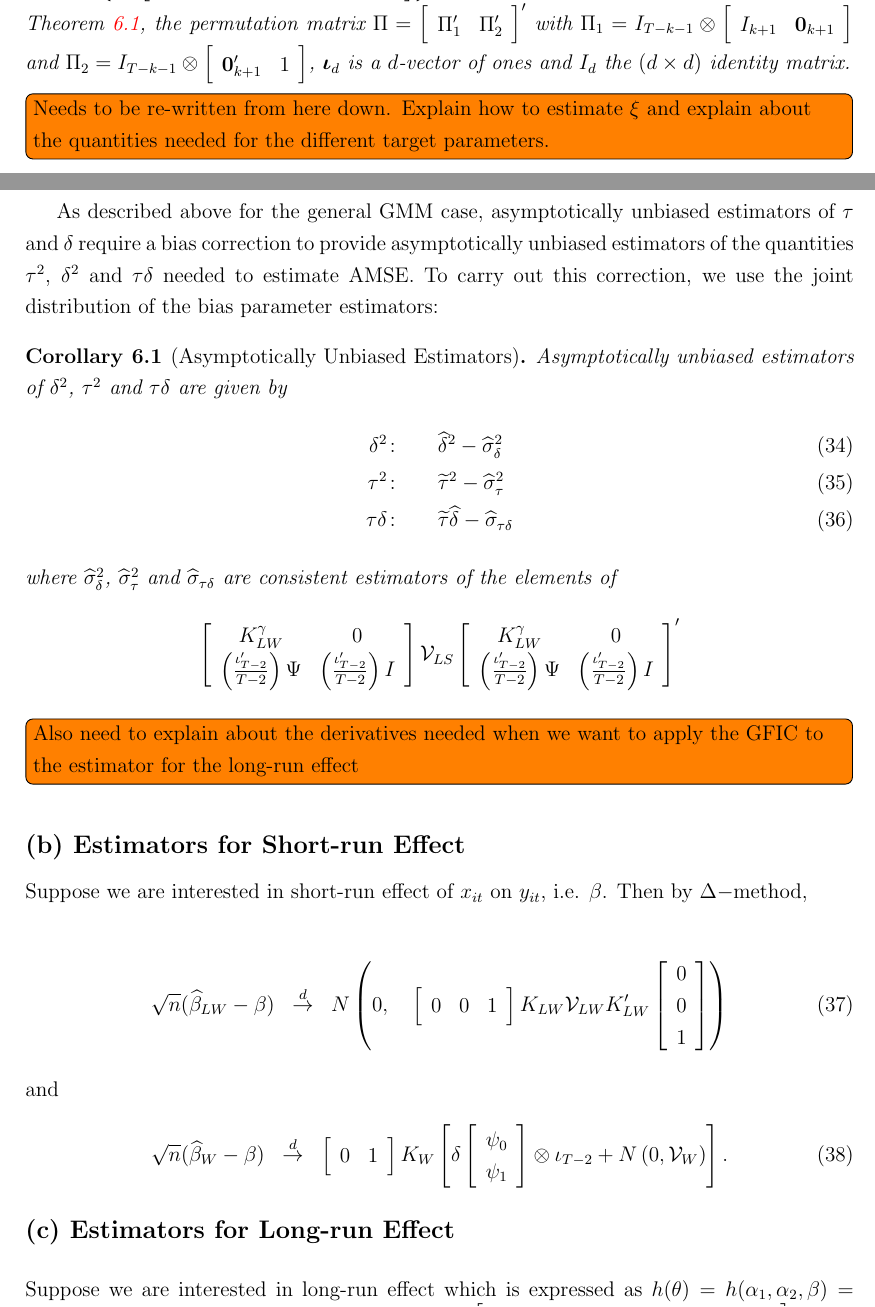
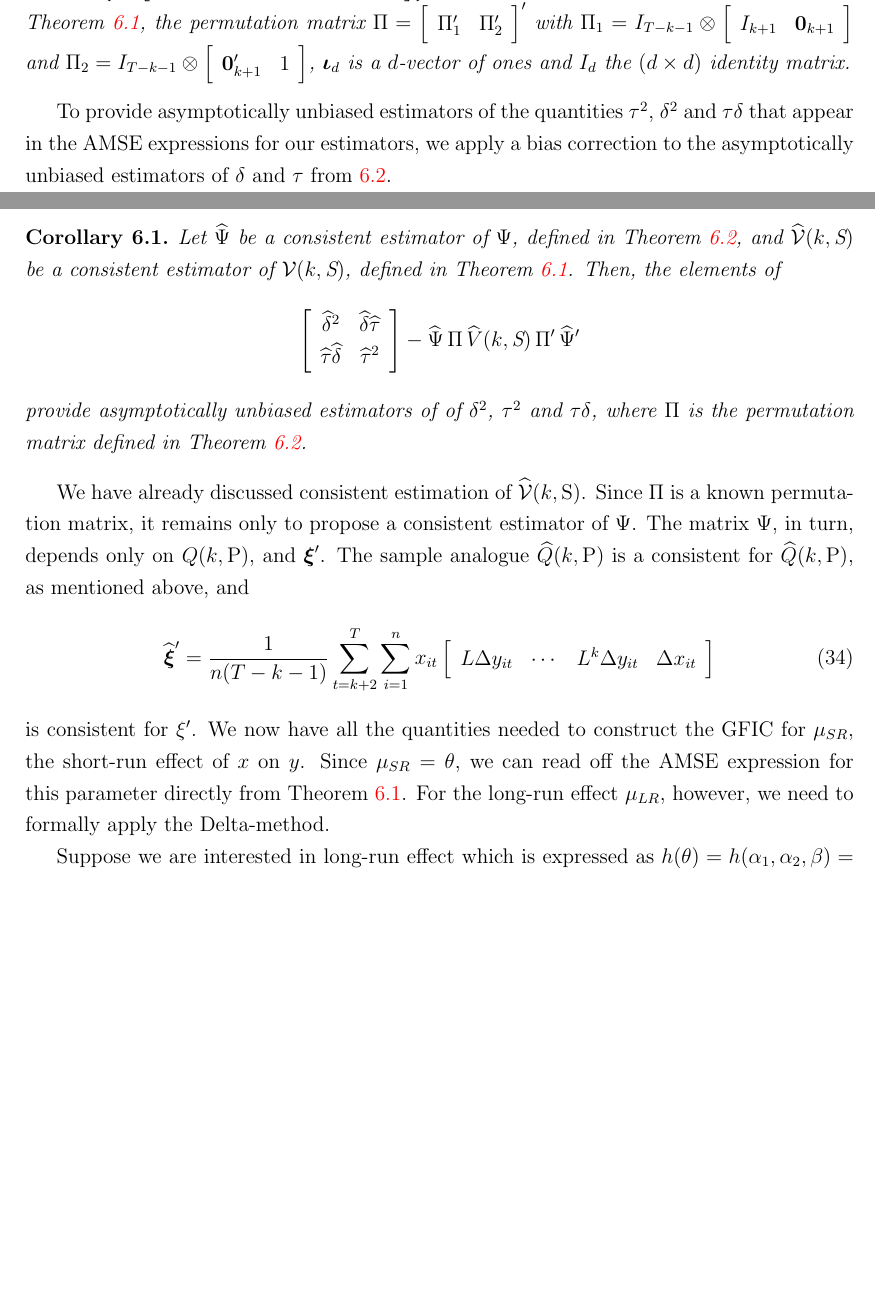
Before and after one commit to fditraglia/gfic, a LaTeX paper (main.tex, which reads dynamic_panel.tex): two parts of pages 20 and 21 of 55 before the commit and two parts of pages 20 and 21 of 54 after it, joined at a grey line, cut so that both start at the same text, the shorter picture padded with empty space. Compiled offline with pdfLaTeX.

Commit message:
finished with Dpanel write-up except for very last part with Delta-method for LR target parameter

```diff
--- a/dynamic_panel.tex
+++ b/dynamic_panel.tex
@@ -206,47 +205,39 @@ The following result gives the joint limiting behavior of $\widehat{\delta}$ and
   $\boldsymbol{\iota}_{d}$ is a $d$-vector of ones and $I_d$ the $(d\times d)$ identity matrix.
 \end{thm}
 
-\todo[inline]{Needs to be re-written from here down. Explain how to estimate $\xi$ and explain about the quantities needed for the different target parameters.}
+To provide asymptotically unbiased estimators of the quantities $\tau^2$, $\delta^2$ and $\tau\delta$ that appear in the AMSE expressions for our estimators, we apply a bias correction to the asymptotically unbiased estimators of $\delta$ and $\tau$ from \ref{thm:DpanelJoint}.
 
-As described above for the general GMM case, asymptotically unbiased estimators of $\tau$ and $\delta$ require a bias correction to provide asymptotically unbiased estimators of the quantities $\tau^2$, $\delta^2$ and $\tau\delta$ needed to estimate AMSE.
-To carry out this correction, we use the joint distribution of the bias parameter estimators:
-\begin{cor}[Asymptotically Unbiased Estimators]
-Asymptotically unbiased estimators of $\delta^2$, $\tau^2$ and $\tau\delta$ are given by
-\begin{eqnarray}
-	\delta^2 \colon &&\widehat{\delta}^2 - \widehat{\sigma}_\delta^2\\
-	\tau^2 \colon &&\widetilde{\tau}^2 - \widehat{\sigma}_\tau^2\\
-	\tau \delta \colon && \widetilde{\tau}\widehat{\delta} - \widehat{\sigma}_{\tau\delta}
-\end{eqnarray}
-where $\widehat{\sigma}_\delta^2$, $\widehat{\sigma}_\tau^2$ and $\widehat{\sigma}_{\tau\delta}$ are consistent estimators of the elements of
-$$\left[\begin{array}{cc} K_{LW}^\gamma&0 \\ \left(\frac{\iota'_{T-2}}{T-2} \right) \Psi&  \left(\frac{\iota'_{T-2}}{T-2} \right) I\end{array} \right] \mathcal{V}_{LS}  \left[\begin{array}{cc} K_{LW}^\gamma&0 \\ \left(\frac{\iota'_{T-2}}{T-2} \right) \Psi&  \left(\frac{\iota'_{T-2}}{T-2} \right) I\end{array} \right]'$$
+\begin{cor}
+  Let $\widehat{\Psi}$ be a consistent estimator of $\Psi$, defined in Theorem \ref{thm:DpanelJoint}, and $\widehat{\mathcal{V}}(k,\text{S})$ be a consistent estimator of $\mathcal{V}(k,\text{S})$, defined in Theorem \ref{thm:limitDpanel}.
+  Then, the elements of
+  \[
+    \left[
+    \begin{array}{cc}
+      \widehat{\delta}^2 & \widehat{\delta} \widehat{\tau} \\
+      \widehat{\tau} \widehat{\delta} & \widehat{\tau}^2
+    \end{array}
+  \right] - \widehat{\Psi}\, \Pi \, \widehat{V}(k,\text{S}) \, \Pi' \, \widehat{\Psi}'
+  \]
+  provide asymptotically unbiased estimators of of $\delta^2$, $\tau^2$ and $\tau\delta$, where $\Pi$ is the permutation matrix defined in Theorem \ref{thm:DpanelJoint}.
 \end{cor}
 
-\todo[inline]{Also need to explain about the derivatives needed when we want to apply the GFIC to the estimator for the long-run effect}
+We have already discussed consistent estimation of $\widehat{\mathcal{V}}(k,\text{S})$.
+Since $\Pi$ is a known permutation matrix, it remains only to propose a consistent estimator of $\Psi$.
+The matrix $\Psi$, in turn, depends only on $Q(k,\text{P})$, and $\boldsymbol{\xi}'$.
+The sample analogue $\widehat{Q}(k,\text{P})$ is a consistent for $\widehat{Q}(k,\text{P})$, as mentioned above, and
+\begin{equation}
+  \widehat{\boldsymbol{\xi}}' = \frac{1}{n(T - k - 1)} \sum_{t = k+2}^T \sum_{i=1}^n x_{it}\left[
+  \begin{array}{cccc}
+    L \Delta y_{it} & \cdots & L^{k} \Delta y_{it} & \Delta x_{it}
+  \end{array}
+\right]
+\end{equation}
+is consistent for $\xi'$.
+We now have all the quantities needed to construct the GFIC for $\mu_{SR}$, the short-run effect of $x$ on $y$.
+Since $\mu_{SR} = \theta$, we can read off the AMSE expression for this parameter directly from Theorem \ref{thm:limitDpanel}.
+For the long-run effect $\mu_{LR}$, however, we need to formally apply the Delta-method.
 
 
-%%%%%%%%%%%%%%%%%%%%%%%%%%%%%%%%%%%%%%%%%%%%%%%%%%%%%%%%%%%%%%
-
-\subsection*{(b) Estimators for Short-run Effect}
-
-
-Suppose we are interested in short-run effect of $x_{it}$ on $y_{it}$, i.e. $\beta$.  Then  by $\Delta-$method,
-
-	\begin{eqnarray}
- 			\sqrt{n} (\widehat{\beta}_{LW}-\beta) &\overset{d}{\rightarrow}& N\left(0,\quad \left[\begin{array}{ccc} 0& 0&
-1 \end{array}\right] K_{LW}\mathcal{V}_{LW} K_{LW}' \left[\begin{array}{l} 0\\ 0\\
-1 \end{array}\right]  \right)
-	\end{eqnarray}
-and
-\begin{eqnarray}
- 	\sqrt{n}(\widehat{\beta}_{W}-\beta) &\overset{d}{\rightarrow}&\left[\begin{array}{cc} 0& 1 \end{array}\right]
- 	K_W  \left[\delta \left[\begin{array}{l} \psi_0\\
-\psi_1 \end{array}\right]  \otimes \iota_{T-2} + N\left(0, \mathcal{V}_W\right) \right].
-	\end{eqnarray}
-
-%	We can choose between $\widehat{\beta}_{LW}$ and $\widehat{\beta}_W$ comparing their AMSE.
-
-\subsection*{(c) Estimators for Long-run Effect}
-\vspace{0.1in}
 
 	Suppose we are interested in long-run effect which is expressed as $h(\theta) = h(\alpha_1, \alpha_2, \beta) = \frac{\beta}{1-\alpha_1-\alpha_2}$ and $h_w(\theta) = \frac{\beta}{1-\alpha_1}$. Note that $h'(\theta) = \left[\begin{array}{ccc} \frac{\beta}{(1-\alpha_1-\alpha_2)^2}& \frac{\beta}{(1-\alpha_1-\alpha_2)^2} & \frac{1}{1-\alpha_1-\alpha_2}\end{array}\right]_{\alpha_2=0} =\left[\begin{array}{ccc} \frac{\beta}{(1-\alpha_1)^2}& \frac{\beta}{(1-\alpha_1)^2} & \frac{1}{1-\alpha_1}\end{array}\right] $. Also, $h_w'(\theta) = \left[\begin{array}{ccc} \frac{\beta}{(1-\alpha_1-\alpha_2)^2}& \frac{1}{1-\alpha_1-\alpha_2}\end{array}\right]_{\alpha_2=0} =\left[\begin{array}{ccc} \frac{\beta}{(1-\alpha_1)^2}& \frac{1}{1-\alpha_1}\end{array}\right] $. From $\Delta-$method, we can get
 
```
Also changed, not shown: main.pdf, dynamic_panel.tex (1 more changed lines).
